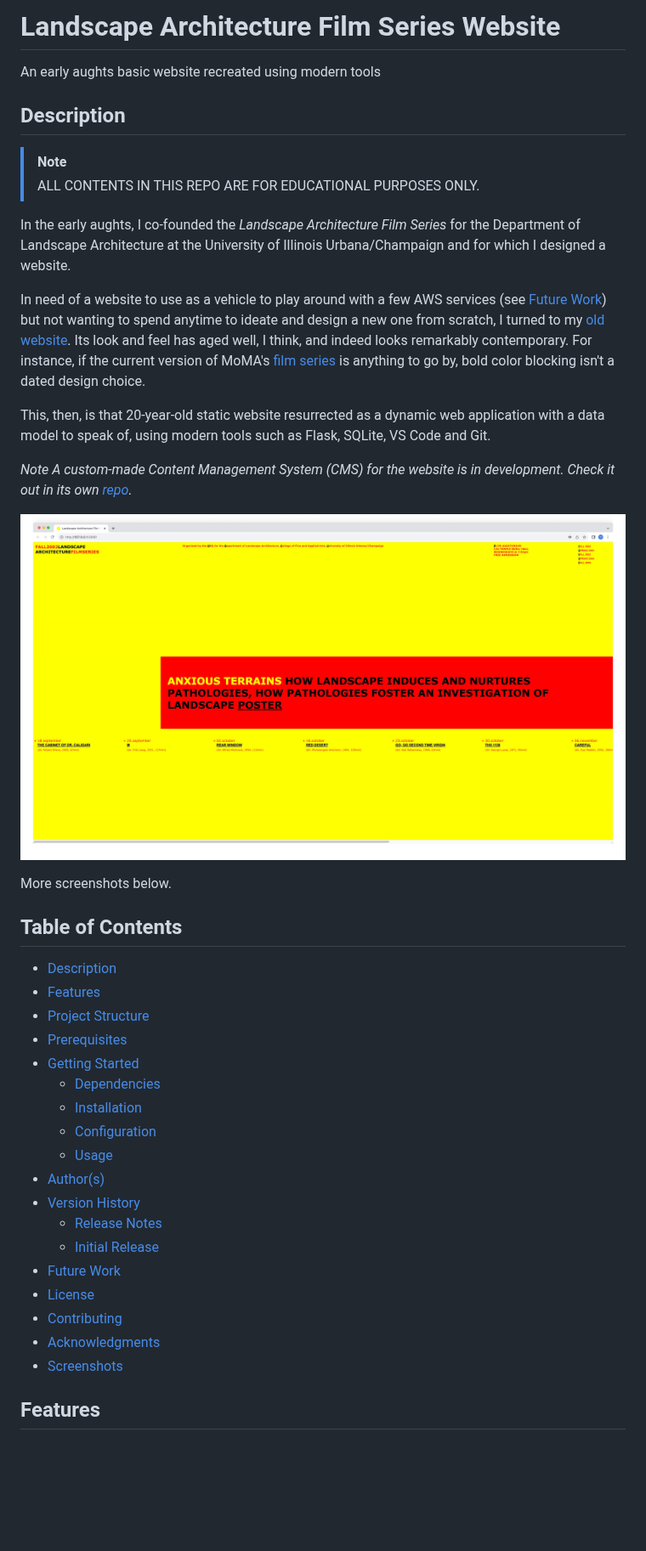
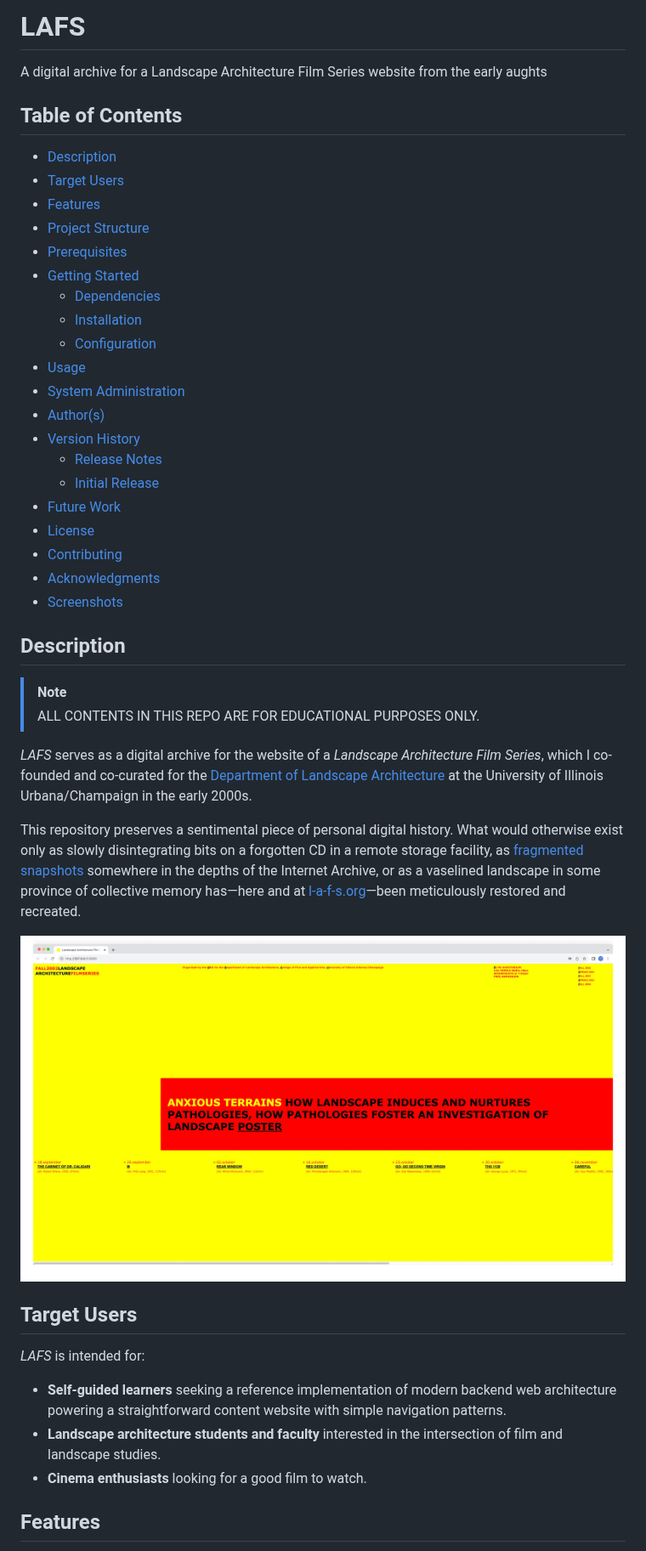
Before and after one commit to ggeerraarrdd/lafs, a Markdown page: README.md, the part around one of its changes. Shown at 85% size. GitHub-like rendering; blank space fills up the shorter version.

```diff
--- a/README.md
+++ b/README.md
@@ -1,27 +1,11 @@
-# Landscape Architecture Film Series Website
+# LAFS
 
-An early aughts basic website recreated using modern tools
-
-## Description
-
-> [!NOTE]
-> ALL CONTENTS IN THIS REPO ARE FOR EDUCATIONAL PURPOSES ONLY.
-
-In the early aughts, I co-founded the _Landscape Architecture Film Series_ for the Department of Landscape Architecture at the University of Illinois Urbana/Champaign and for which I designed a website.
-
-In need of a website to use as a vehicle to play around with a few AWS services (see [Future Work](#future-work)) but not wanting to spend anytime to ideate and design a new one from scratch, I turned to my [old website](https://web.archive.org/web/20040827234527/http://www.rehearsal.uiuc.edu/projects/filmseries/). Its look and feel has aged well, I think, and indeed looks remarkably contemporary. For instance, if the current version of MoMA's [film series](https://www.moma.org/calendar/film/) is anything to go by, bold color blocking isn't a dated design choice.
-
-This, then, is that 20-year-old static website resurrected as a dynamic web application with a data model to speak of, using modern tools such as Flask, SQLite, VS Code and Git.
-
-_*Note* A custom-made Content Management System (CMS) for the website is in development. Check it out in its own [repo](https://github.com/ggeerraarrdd/lafs-cms)._
-
-![Film Series](/docs/images/film-series1_2.jpg "Landscape Architecture Film Series")
-
-More screenshots below.
+A digital archive for a Landscape Architecture Film Series website from the early aughts
 
 ## Table of Contents
 
 * [Description](#description)
+* [Target Users](#target-users)
 * [Features](#features)
 * [Project Structure](#project-structure)
 * [Prerequisites](#prerequisites)
@@ -29,7 +13,8 @@ More screenshots below.
   * [Dependencies](#dependencies)
   * [Installation](#installation)
   * [Configuration](#configuration)
-  * [Usage](#usage)
+* [Usage](#usage)
+* [System Administration](#system-administration)
 * [Author(s)](#authors)
 * [Version History](#version-history)
   * [Release Notes](#release-notes)
@@ -40,5 +25,24 @@ More screenshots below.
 * [Acknowledgments](#acknowledgments)
 * [Screenshots](#screenshots)
 
+## Description
+
+> [!NOTE]
+> ALL CONTENTS IN THIS REPO ARE FOR EDUCATIONAL PURPOSES ONLY.
+
+_LAFS_ serves as a digital archive for the website of a _Landscape Architecture Film Series_, which I co-founded and co-curated for the [Department of Landscape Architecture](https://landarch.illinois.edu/) at the University of Illinois Urbana/Champaign in the early 2000s.
+
+This repository preserves a sentimental piece of personal digital history. What would otherwise exist only as slowly disintegrating bits on a forgotten CD in a remote storage facility, as [fragmented snapshots](https://web.archive.org/web/20040827234527/http://www.rehearsal.uiuc.edu/projects/filmseries/) somewhere in the depths of the Internet Archive, or as a vaselined landscape in some province of collective memory has—here and at [l-a-f-s.org](https://l-a-f-s.org/)—been meticulously restored and recreated.
+
+![Film Series](/docs/images/film-series1_2.jpg "Landscape Architecture Film Series")
+
+## Target Users
+
+_LAFS_ is intended for:
+
+* **Self-guided learners** seeking a reference implementation of modern backend web architecture powering a straightforward content website with simple navigation patterns.
+* **Landscape architecture students and faculty** interested in the intersection of film and landscape studies.
+* **Cinema enthusiasts** looking for a good film to watch.
+
 ## Features
 
```
Also changed, not shown: other parts of README.md (+12 -8 lines).
